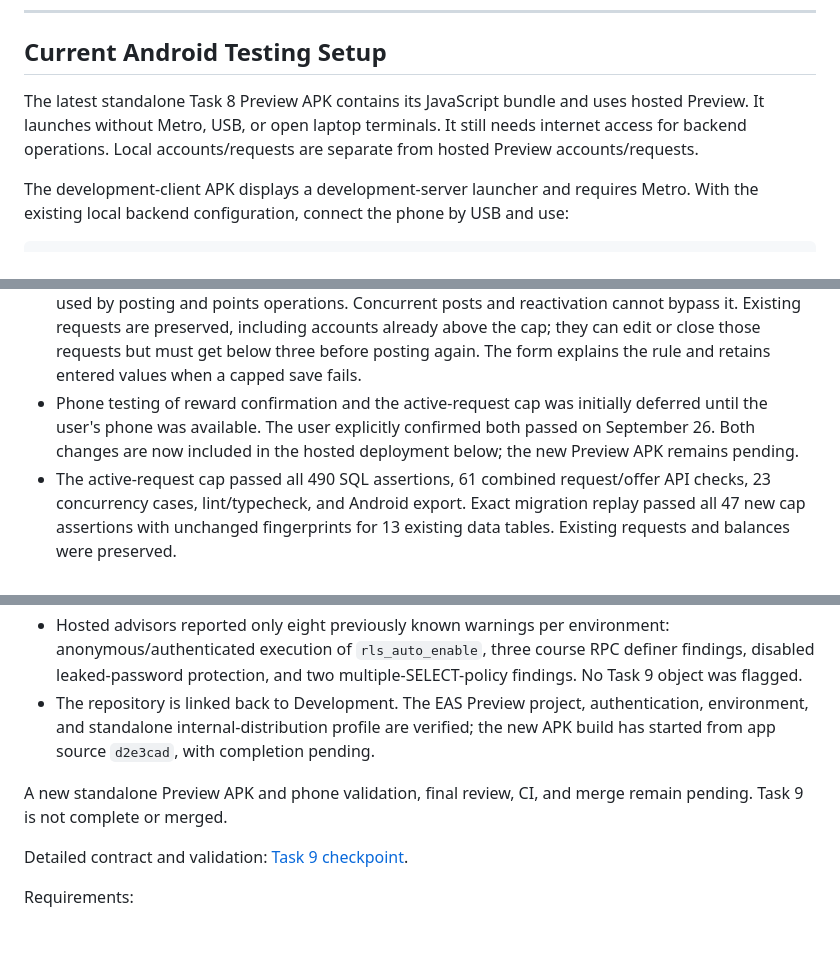
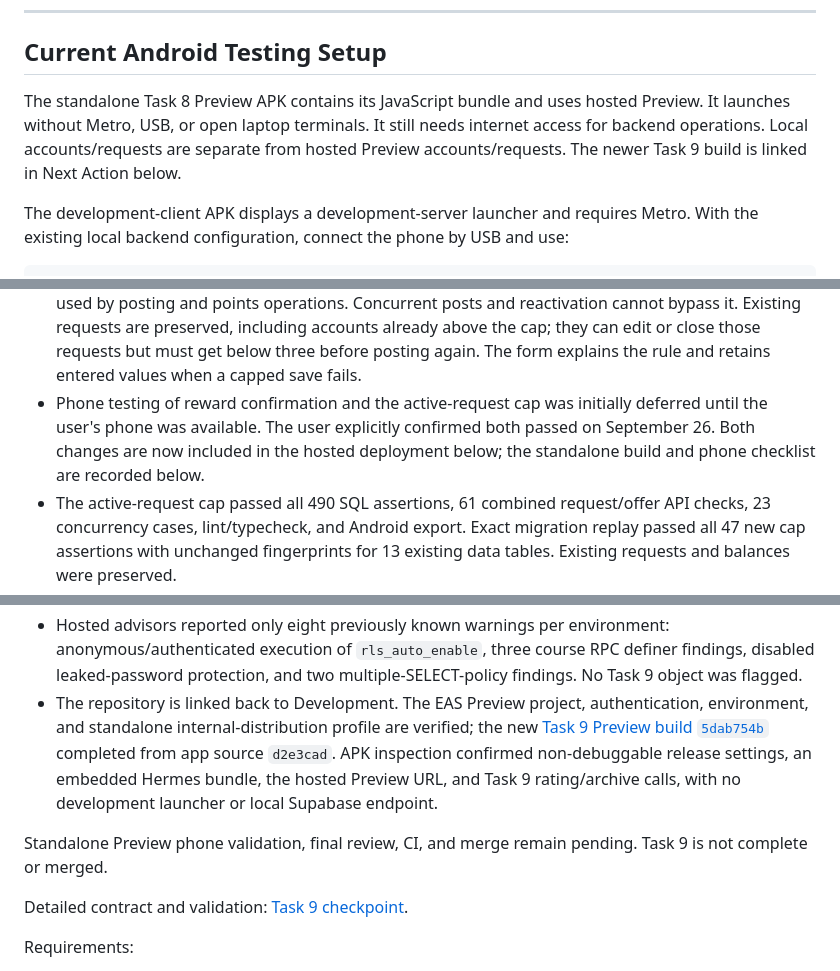
Before and after one commit to Marchosias405/CampusClutch, a Markdown page: README.md, 3 parts joined by grey strips. GitHub-like rendering; blank space fills up the shorter version.

```diff
--- a/README.md
+++ b/README.md
@@ -1255,7 +1255,7 @@ Task 6 Android testing includes:
 
 ## Current Android Testing Setup
 
-The latest standalone Task 8 Preview APK contains its JavaScript bundle and uses hosted Preview. It launches without Metro, USB, or open laptop terminals. It still needs internet access for backend operations. Local accounts/requests are separate from hosted Preview accounts/requests.
+The standalone Task 8 Preview APK contains its JavaScript bundle and uses hosted Preview. It launches without Metro, USB, or open laptop terminals. It still needs internet access for backend operations. Local accounts/requests are separate from hosted Preview accounts/requests. The newer Task 9 build is linked in Next Action below.
 
 The development-client APK displays a development-server launcher and requires Metro. With the existing local backend configuration, connect the phone by USB and use:
 
@@ -1618,7 +1618,7 @@ Checkpoint 4 implemented locally on September 24, 2026:
 - The reward-consent correction passed all 442 SQL assertions, 36 offer/points API checks, 22 request API checks, 17 concurrency cases, lint/typecheck, and Android export. Exact migration replay passed all 50 new assertions plus legacy-data preservation checks, with matching fingerprints for 13 data tables after rollback. The user explicitly confirmed the changed-reward phone tests passed on September 26.
 - The next local correction limits each poster to **three active requests across all categories**. Open requests with a future deadline and all accepted requests count; completed, cancelled, expired, and overdue open requests do not. Accepting a helper keeps the slot until the work is completed or reopened and cancelled. Helping on someone else's request does not use a posting slot.
 - Migration `20260926000632_limit_active_requests.sql` enforces the cap under the same wallet lock used by posting and points operations. Concurrent posts and reactivation cannot bypass it. Existing requests are preserved, including accounts already above the cap; they can edit or close those requests but must get below three before posting again. The form explains the rule and retains entered values when a capped save fails.
-- Phone testing of reward confirmation and the active-request cap was initially deferred until the user's phone was available. The user explicitly confirmed both passed on September 26. Both changes are now included in the hosted deployment below; the new Preview APK remains pending.
+- Phone testing of reward confirmation and the active-request cap was initially deferred until the user's phone was available. The user explicitly confirmed both passed on September 26. Both changes are now included in the hosted deployment below; the standalone build and phone checklist are recorded below.
 - The active-request cap passed all 490 SQL assertions, 61 combined request/offer API checks, 23 concurrency cases, lint/typecheck, and Android export. Exact migration replay passed all 47 new cap assertions with unchanged fingerprints for 13 existing data tables. Existing requests and balances were preserved.
 - A later phone finding exposed missing cancellation for accepted requests and no way to remove expired requests from the main list. Owners can now cancel accepted work to release reserved points without payment, and archive/restore closed requests through My requests → Archived. History is preserved for both participants; active requests cannot be archived. On September 25, the user passed the focused phone retest: accepted cancellation returns points and frees a slot, expired-request archiving survives restart, and restoring keeps the request expired. The broader [cancellation/archive checklist](docs/task-9-offers.md#cancellation-and-archive-phone-checklist) remains available for regression testing.
 
@@ -1640,9 +1640,9 @@ Checkpoint 6 hosted deployment and validation completed on September 26, 2026:
 - All nine Task 9 migrations through `20260926071307` are applied and verified in **Development** (`ayisjsajufjkebvbzpdr`) and **Preview** (`udbijakeasbvoycjyghe`). All **657 SQL assertions** passed in each hosted environment using rollback-only tests.
 - All 11 pre-existing data-table fingerprints remained unchanged in both projects. Development's one existing profile and Preview's three existing profiles each received exactly one 100-point starter wallet/ledger grant. Preview's existing request and detail were retained, and no test reservations, offers, or ratings remain.
 - Hosted advisors reported only eight previously known warnings per environment: anonymous/authenticated execution of `rls_auto_enable`, three course RPC definer findings, disabled leaked-password protection, and two multiple-SELECT-policy findings. No Task 9 object was flagged.
-- The repository is linked back to Development. The EAS Preview project, authentication, environment, and standalone internal-distribution profile are verified; the new APK build has started from app source `d2e3cad`, with completion pending.
-
-A new standalone Preview APK and phone validation, final review, CI, and merge remain pending. Task 9 is not complete or merged.
+- The repository is linked back to Development. The EAS Preview project, authentication, environment, and standalone internal-distribution profile are verified; the new [Task 9 Preview build `5dab754b`](https://expo.dev/accounts/marchosias405/projects/CampusClutch/builds/5dab754b-4ad7-446c-9272-5a30e7bd0a95) completed from app source `d2e3cad`. APK inspection confirmed non-debuggable release settings, an embedded Hermes bundle, the hosted Preview URL, and Task 9 rating/archive calls, with no development launcher or local Supabase endpoint.
+
+Standalone Preview phone validation, final review, CI, and merge remain pending. Task 9 is not complete or merged.
 
 Detailed contract and validation: [Task 9 checkpoint](docs/task-9-offers.md).
 
```
Also changed, not shown: other parts of README.md (+11 -11 lines), docs/task-9-offers.md (+28 -7 lines).
